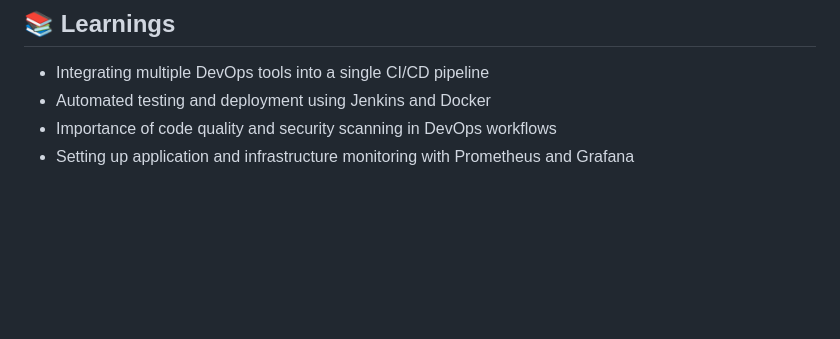
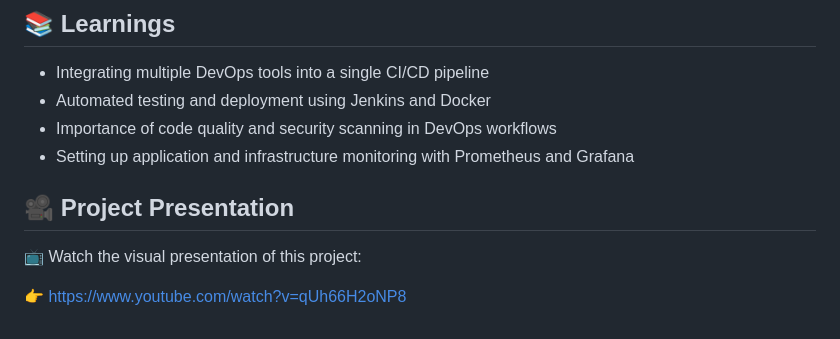
Before and after one commit to Vaishupatil16/cicd, a Markdown page: README.md, the part around the change. Rendered like a GitHub page; blank space fills up the shorter version.

Commit message:
Update README.md
visual presentation of this project

```diff
--- a/README.md
+++ b/README.md
@@ -80,3 +80,8 @@ Welcome to my **CI/CD Pipeline Project**! This project demonstrates a fully auto
 - Automated testing and deployment using Jenkins and Docker
 - Importance of code quality and security scanning in DevOps workflows
 - Setting up application and infrastructure monitoring with Prometheus and Grafana
+## 🎥 Project Presentation
+
+📺 Watch the visual presentation of this project:
+
+👉 https://www.youtube.com/watch?v=qUh66H2oNP8
```
